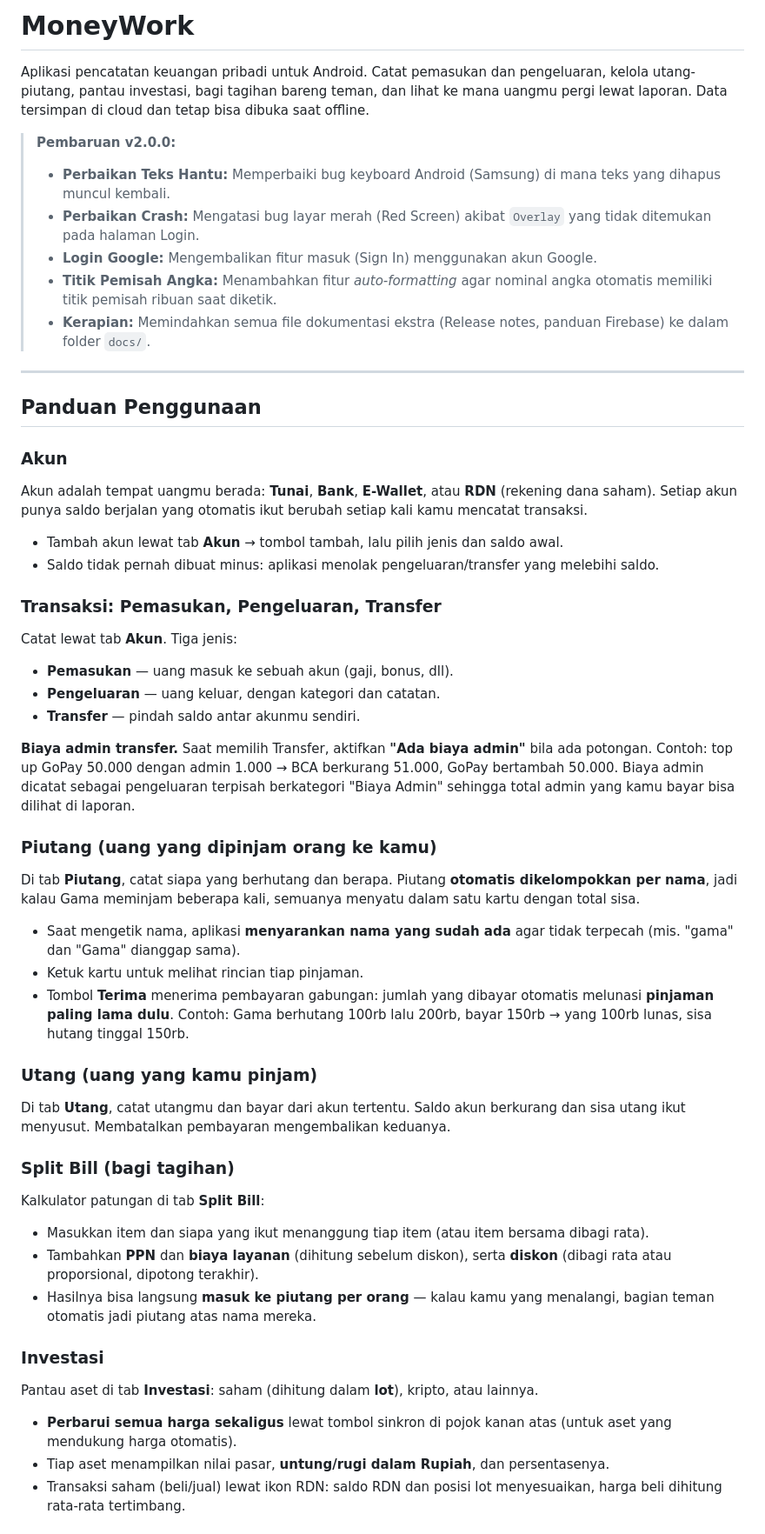
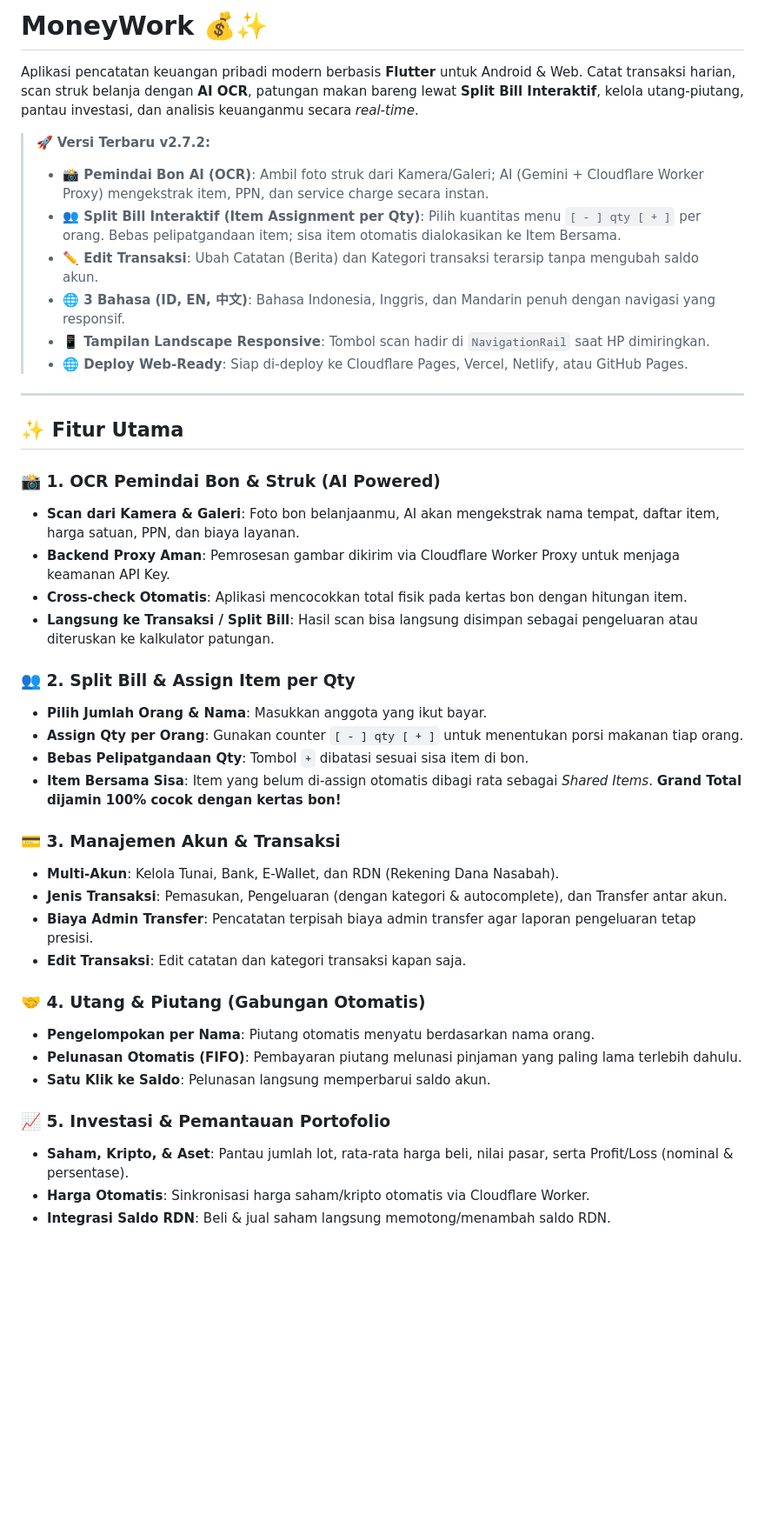
Before and after one commit to AdrianHalimDev/moneywork, a Markdown page: README.md, the part around one of its changes. Shown at 87% size. Rendered like a GitHub page; blank space fills up the shorter version.

Commit message:
docs: update README.md for v2.7.2 with AI OCR, Split Bill, i18n & Web Deploy

```diff
--- a/README.md
+++ b/README.md
@@ -1,77 +1,44 @@
-# MoneyWork
+# MoneyWork 💰✨
 
-Aplikasi pencatatan keuangan pribadi untuk Android. Catat pemasukan dan pengeluaran,
-kelola utang-piutang, pantau investasi, bagi tagihan bareng teman, dan lihat ke mana
-uangmu pergi lewat laporan. Data tersimpan di cloud dan tetap bisa dibuka saat offline.
+Aplikasi pencatatan keuangan pribadi modern berbasis **Flutter** untuk Android & Web. Catat transaksi harian, scan struk belanja dengan **AI OCR**, patungan makan bareng lewat **Split Bill Interaktif**, kelola utang-piutang, pantau investasi, dan analisis keuanganmu secara *real-time*.
 
-> **Pembaruan v2.0.0:**
-> - **Perbaikan Teks Hantu:** Memperbaiki bug keyboard Android (Samsung) di mana teks yang dihapus muncul kembali.
-> - **Perbaikan Crash:** Mengatasi bug layar merah (Red Screen) akibat `Overlay` yang tidak ditemukan pada halaman Login.
-> - **Login Google:** Mengembalikan fitur masuk (Sign In) menggunakan akun Google.
-> - **Titik Pemisah Angka:** Menambahkan fitur *auto-formatting* agar nominal angka otomatis memiliki titik pemisah ribuan saat diketik.
-> - **Kerapian:** Memindahkan semua file dokumentasi ekstra (Release notes, panduan Firebase) ke dalam folder `docs/`.
+> 🚀 **Versi Terbaru v2.7.2:**
+> - **📸 Pemindai Bon AI (OCR)**: Ambil foto struk dari Kamera/Galeri; AI (Gemini + Cloudflare Worker Proxy) mengekstrak item, PPN, dan service charge secara instan.
+> - **👥 Split Bill Interaktif (Item Assignment per Qty)**: Pilih kuantitas menu `[ - ] qty [ + ]` per orang. Bebas pelipatgandaan item; sisa item otomatis dialokasikan ke Item Bersama.
+> - **✏️ Edit Transaksi**: Ubah Catatan (Berita) dan Kategori transaksi terarsip tanpa mengubah saldo akun.
+> - **🌐 3 Bahasa (ID, EN, 中文)**: Bahasa Indonesia, Inggris, dan Mandarin penuh dengan navigasi yang responsif.
+> - **📱 Tampilan Landscape Responsive**: Tombol scan hadir di `NavigationRail` saat HP dimiringkan.
+> - **🌐 Deploy Web-Ready**: Siap di-deploy ke Cloudflare Pages, Vercel, Netlify, atau GitHub Pages.
 
 ---
 
-## Panduan Penggunaan
+## ✨ Fitur Utama
 
-### Akun
+### 📸 1. OCR Pemindai Bon & Struk (AI Powered)
+- **Scan dari Kamera & Galeri**: Foto bon belanjaanmu, AI akan mengekstrak nama tempat, daftar item, harga satuan, PPN, dan biaya layanan.
+- **Backend Proxy Aman**: Pemrosesan gambar dikirim via Cloudflare Worker Proxy untuk menjaga keamanan API Key.
+- **Cross-check Otomatis**: Aplikasi mencocokkan total fisik pada kertas bon dengan hitungan item.
+- **Langsung ke Transaksi / Split Bill**: Hasil scan bisa langsung disimpan sebagai pengeluaran atau diteruskan ke kalkulator patungan.
 
-Akun adalah tempat uangmu berada: **Tunai**, **Bank**, **E-Wallet**, atau **RDN**
-(rekening dana saham). Setiap akun punya saldo berjalan yang otomatis ikut berubah
-setiap kali kamu mencatat transaksi.
+### 👥 2. Split Bill & Assign Item per Qty
+- **Pilih Jumlah Orang & Nama**: Masukkan anggota yang ikut bayar.
+- **Assign Qty per Orang**: Gunakan counter `[ - ] qty [ + ]` untuk menentukan porsi makanan tiap orang.
+- **Bebas Pelipatgandaan Qty**: Tombol `+` dibatasi sesuai sisa item di bon.
+- **Item Bersama Sisa**: Item yang belum di-assign otomatis dibagi rata sebagai *Shared Items*. **Grand Total dijamin 100% cocok dengan kertas bon!**
 
-- Tambah akun lewat tab **Akun** → tombol tambah, lalu pilih jenis dan saldo awal.
-- Saldo tidak pernah dibuat minus: aplikasi menolak pengeluaran/transfer yang melebihi saldo.
+### 💳 3. Manajemen Akun & Transaksi
+- **Multi-Akun**: Kelola Tunai, Bank, E-Wallet, dan RDN (Rekening Dana Nasabah).
+- **Jenis Transaksi**: Pemasukan, Pengeluaran (dengan kategori & autocomplete), dan Transfer antar akun.
+- **Biaya Admin Transfer**: Pencatatan terpisah biaya admin transfer agar laporan pengeluaran tetap presisi.
+- **Edit Transaksi**: Edit catatan dan kategori transaksi kapan saja.
 
-### Transaksi: Pemasukan, Pengeluaran, Transfer
+### 🤝 4. Utang & Piutang (Gabungan Otomatis)
+- **Pengelompokan per Nama**: Piutang otomatis menyatu berdasarkan nama orang.
+- **Pelunasan Otomatis (FIFO)**: Pembayaran piutang melunasi pinjaman yang paling lama terlebih dahulu.
+- **Satu Klik ke Saldo**: Pelunasan langsung memperbarui saldo akun.
 
-Catat lewat tab **Akun**. Tiga jenis:
+### 📈 5. Investasi & Pemantauan Portofolio
+- **Saham, Kripto, & Aset**: Pantau jumlah lot, rata-rata harga beli, nilai pasar, serta Profit/Loss (nominal & persentase).
+- **Harga Otomatis**: Sinkronisasi harga saham/kripto otomatis via Cloudflare Worker.
+- **Integrasi Saldo RDN**: Beli & jual saham langsung memotong/menambah saldo RDN.
 
-- **Pemasukan** — uang masuk ke sebuah akun (gaji, bonus, dll).
-- **Pengeluaran** — uang keluar, dengan kategori dan catatan.
-- **Transfer** — pindah saldo antar akunmu sendiri.
-
-**Biaya admin transfer.** Saat memilih Transfer, aktifkan **"Ada biaya admin"** bila
-ada potongan. Contoh: top up GoPay 50.000 dengan admin 1.000 → BCA berkurang 51.000,
-GoPay bertambah 50.000. Biaya admin dicatat sebagai pengeluaran terpisah berkategori
-"Biaya Admin" sehingga total admin yang kamu bayar bisa dilihat di laporan.
-
-### Piutang (uang yang dipinjam orang ke kamu)
-
-Di tab **Piutang**, catat siapa yang berhutang dan berapa. Piutang **otomatis
-dikelompokkan per nama**, jadi kalau Gama meminjam beberapa kali, semuanya menyatu
-dalam satu kartu dengan total sisa.
-
-- Saat mengetik nama, aplikasi **menyarankan nama yang sudah ada** agar tidak terpecah
-  (mis. "gama" dan "Gama" dianggap sama).
-- Ketuk kartu untuk melihat rincian tiap pinjaman.
-- Tombol **Terima** menerima pembayaran gabungan: jumlah yang dibayar otomatis melunasi
-  **pinjaman paling lama dulu**. Contoh: Gama berhutang 100rb lalu 200rb, bayar 150rb →
-  yang 100rb lunas, sisa hutang tinggal 150rb.
-
-### Utang (uang yang kamu pinjam)
-
-Di tab **Utang**, catat utangmu dan bayar dari akun tertentu. Saldo akun berkurang dan
-sisa utang ikut menyusut. Membatalkan pembayaran mengembalikan keduanya.
-
-### Split Bill (bagi tagihan)
-
-Kalkulator patungan di tab **Split Bill**:
-
-- Masukkan item dan siapa yang ikut menanggung tiap item (atau item bersama dibagi rata).
-- Tambahkan **PPN** dan **biaya layanan** (dihitung sebelum diskon), serta **diskon**
-  (dibagi rata atau proporsional, dipotong terakhir).
-- Hasilnya bisa langsung **masuk ke piutang per orang** — kalau kamu yang menalangi,
-  bagian teman otomatis jadi piutang atas nama mereka.
-
-### Investasi
-
-Pantau aset di tab **Investasi**: saham (dihitung dalam **lot**), kripto, atau lainnya.
-
-- **Perbarui semua harga sekaligus** lewat tombol sinkron di pojok kanan atas (untuk aset
-  yang mendukung harga otomatis).
-- Tiap aset menampilkan nilai pasar, **untung/rugi dalam Rupiah**, dan persentasenya.
-- Transaksi saham (beli/jual) lewat ikon RDN: saldo RDN dan posisi lot menyesuaikan,
-  harga beli dihitung rata-rata tertimbang.
-
```
Also changed, not shown: other parts of README.md (+43 -48 lines).
